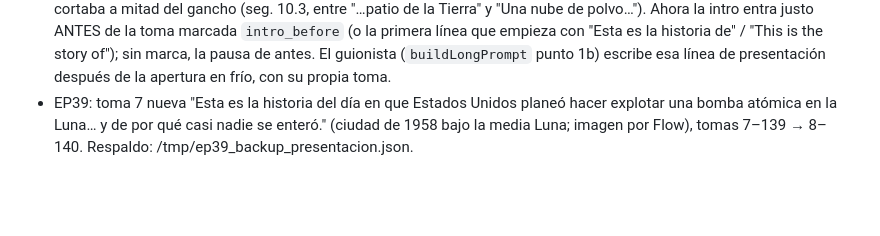
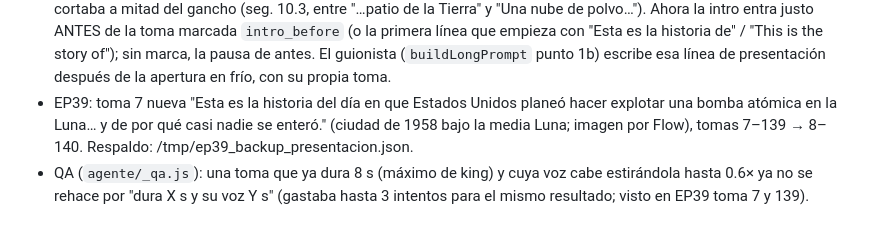
Before and after one commit to builderest/VYRALES, a Markdown page: CAMBIOS.md, the part around the change. GitHub-like rendering; blank space fills up the shorter version.

Commit message:
CAMBIOS: nota del QA de duración
Co-Authored-By: Claude Opus 5.5 <noreply@anthropic.com>
Claude-Session: https://claude.ai/code/session_01CfURZNxdTBfS1n6petovB5

```diff
--- a/CAMBIOS.md
+++ b/CAMBIOS.md
@@ -829,3 +829,4 @@ experimento (`doc.forzados`: ¿quién tenía razón?).
 - Intro (Franklin oct-17: "después del logo tiene que entrar algo mejor, que no se sienta tan brusco"): historia→logo con fundido de 0.5 s, logo→historia con fundido de 1 s sobre la primera imagen congelada 0.8 s, y la voz vuelve después (respiro con el eco de la intro). Intro nueva sin fundido a negro pegado (`intro_vyrales_4s_sin_fundido.mp4`). `continuity.intro.dur` = lo que se corren subtítulos y capítulos (intro − 0.7 s).
 - Intro en su lugar (Franklin oct-17: "después del logo debe explicar: esta es la historia de… y luego volver a la historia"): cortaba a mitad del gancho (seg. 10.3, entre "…patio de la Tierra" y "Una nube de polvo…"). Ahora la intro entra justo ANTES de la toma marcada `intro_before` (o la primera línea que empieza con "Esta es la historia de" / "This is the story of"); sin marca, la pausa de antes. El guionista (`buildLongPrompt` punto 1b) escribe esa línea de presentación después de la apertura en frío, con su propia toma.
 - EP39: toma 7 nueva "Esta es la historia del día en que Estados Unidos planeó hacer explotar una bomba atómica en la Luna… y de por qué casi nadie se enteró." (ciudad de 1958 bajo la media Luna; imagen por Flow), tomas 7–139 → 8–140. Respaldo: /tmp/ep39_backup_presentacion.json.
+- QA (`agente/_qa.js`): una toma que ya dura 8 s (máximo de king) y cuya voz cabe estirándola hasta 0.6× ya no se rehace por "dura X s y su voz Y s" (gastaba hasta 3 intentos para el mismo resultado; visto en EP39 toma 7 y 139).
```
